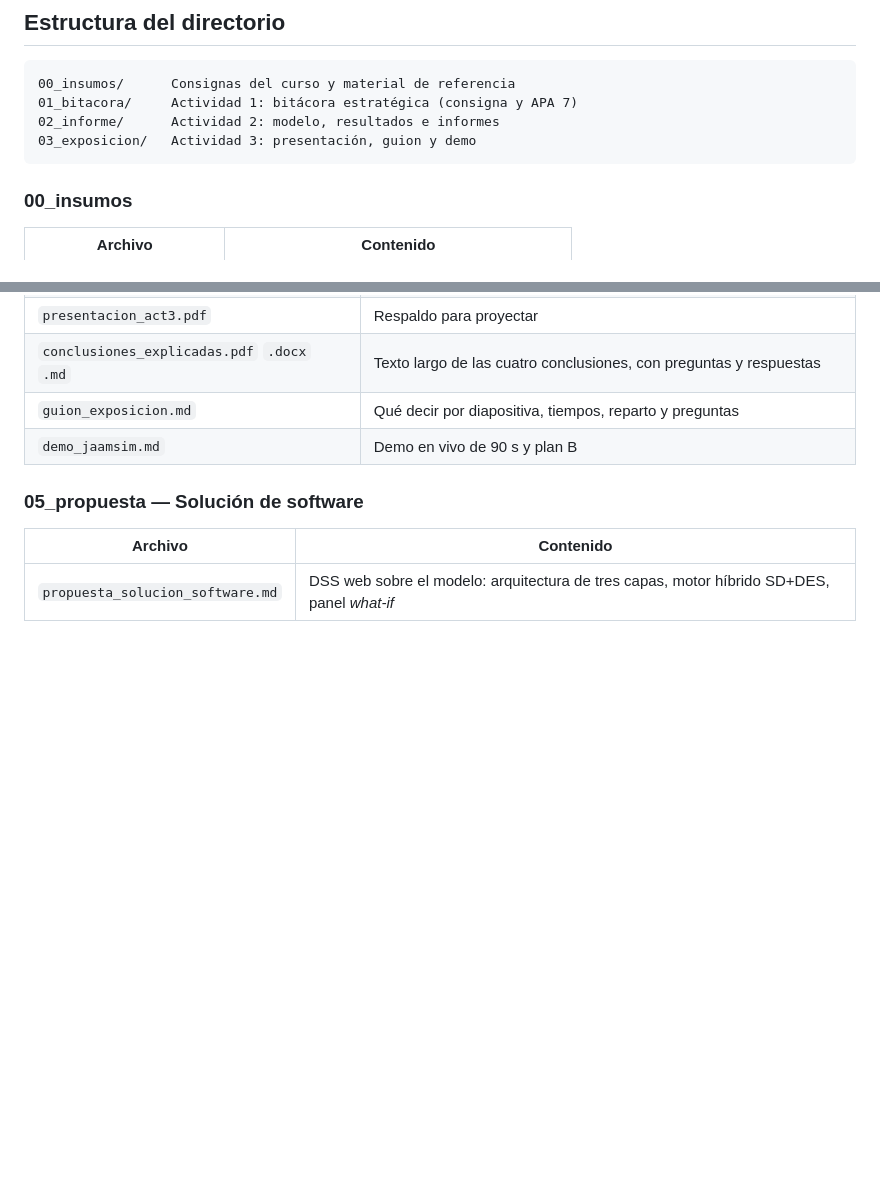
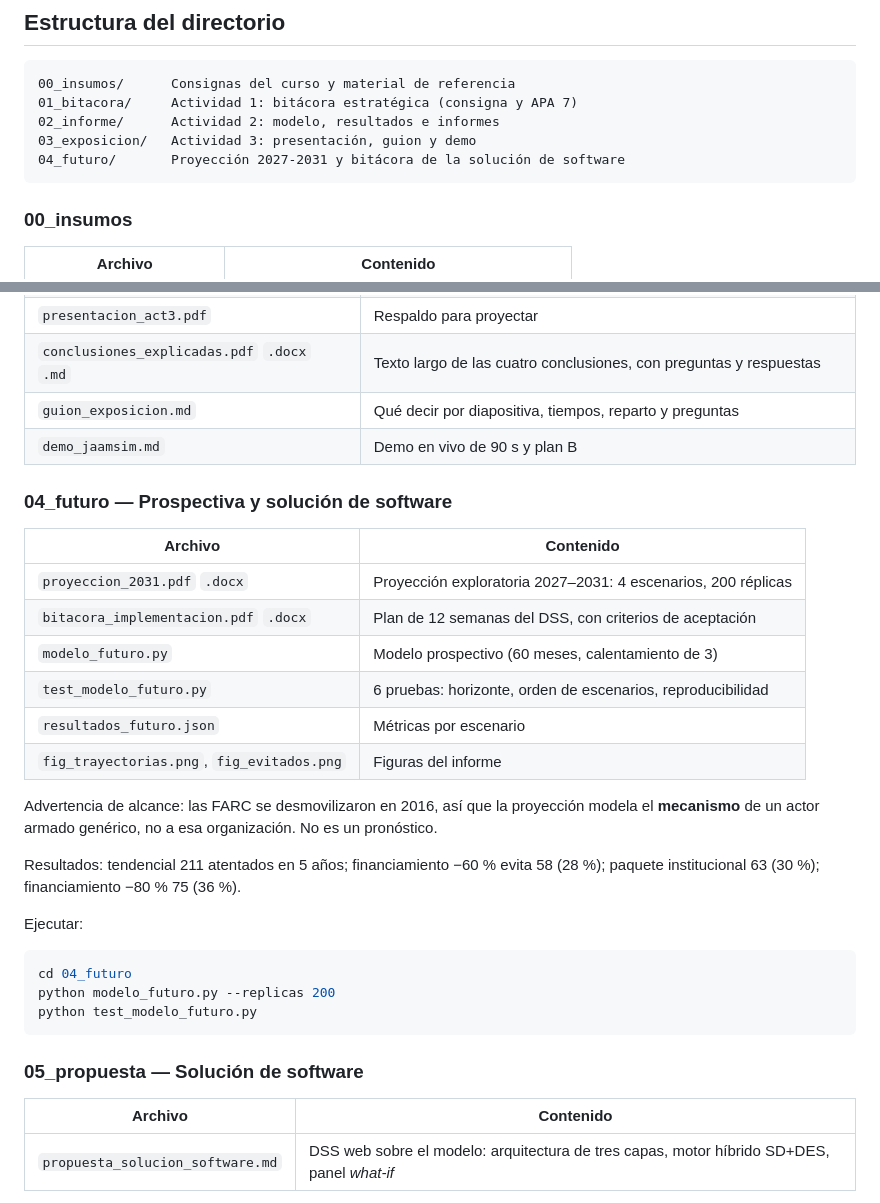
Before and after one commit to nixon258/trabajo_mod_final, a Markdown page: README.md, 2 parts joined by grey strips. GitHub-like rendering; blank space fills up the shorter version.

````diff
--- a/README.md
+++ b/README.md
@@ -39,6 +39,7 @@ curso: no se redistribuyen fuera del equipo.
 01_bitacora/     Actividad 1: bitácora estratégica (consigna y APA 7)
 02_informe/      Actividad 2: modelo, resultados e informes
 03_exposicion/   Actividad 3: presentación, guion y demo
+04_futuro/       Proyección 2027-2031 y bitácora de la solución de software
 ```
 
 ### 00_insumos
@@ -90,6 +91,31 @@ Detalle de `jaamsim/`:
 | `conclusiones_explicadas.pdf` `.docx` `.md` | Texto largo de las cuatro conclusiones, con preguntas y respuestas |
 | `guion_exposicion.md` | Qué decir por diapositiva, tiempos, reparto y preguntas |
 | `demo_jaamsim.md` | Demo en vivo de 90 s y plan B |
+
+### 04_futuro — Prospectiva y solución de software
+
+| Archivo | Contenido |
+|---|---|
+| `proyeccion_2031.pdf` `.docx` | Proyección exploratoria 2027–2031: 4 escenarios, 200 réplicas |
+| `bitacora_implementacion.pdf` `.docx` | Plan de 12 semanas del DSS, con criterios de aceptación |
+| `modelo_futuro.py` | Modelo prospectivo (60 meses, calentamiento de 3) |
+| `test_modelo_futuro.py` | 6 pruebas: horizonte, orden de escenarios, reproducibilidad |
+| `resultados_futuro.json` | Métricas por escenario |
+| `fig_trayectorias.png`, `fig_evitados.png` | Figuras del informe |
+
+Advertencia de alcance: las FARC se desmovilizaron en 2016, así que la proyección modela el
+**mecanismo** de un actor armado genérico, no a esa organización. No es un pronóstico.
+
+Resultados: tendencial 211 atentados en 5 años; financiamiento −60 % evita 58 (28 %);
+paquete institucional 63 (30 %); financiamiento −80 % 75 (36 %).
+
+Ejecutar:
+
+```bash
+cd 04_futuro
+python modelo_futuro.py --replicas 200
+python test_modelo_futuro.py
+```
 
 ### 05_propuesta — Solución de software
 
````
Also changed, not shown: 04_futuro/fig_evitados.png (added), 04_futuro/fig_trayectorias.png (added), 7 other files.
